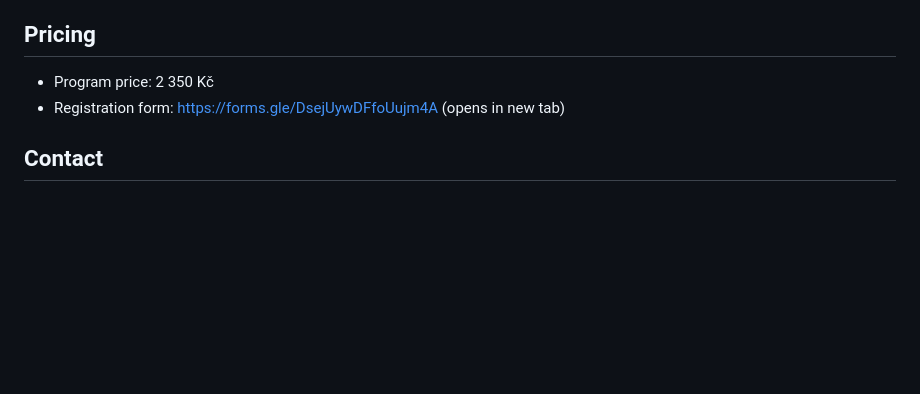
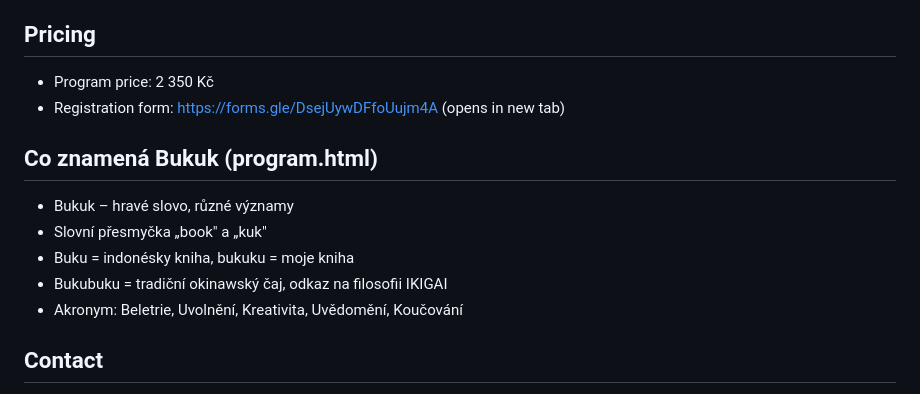
Before and after one commit to kezlinkova/bukuk, a Markdown page: claude.md, the part around the change. Drawn GitHub-style; blank space fills up the shorter version.

Commit message:
Aktualizace CLAUDE.md - sekce Co znamená Bukuk
Co-Authored-By: Claude Opus 4.5 <noreply@anthropic.com>

```diff
--- a/claude.md
+++ b/claude.md
@@ -98,6 +98,13 @@ Program page timeline animates on scroll:
 - Program price: 2 350 Kč
 - Registration form: https://forms.gle/DsejUywDFfoUujm4A (opens in new tab)
 
+## Co znamená Bukuk (program.html)
+- Bukuk – hravé slovo, různé významy
+- Slovní přesmyčka „book" a „kuk"
+- Buku = indonésky kniha, bukuku = moje kniha
+- Bukubuku = tradiční okinawský čaj, odkaz na filosofii IKIGAI
+- Akronym: Beletrie, Uvolnění, Kreativita, Uvědomění, Koučování
+
 ## Contact
 - Email: email@bukuk.cz
 - Phone: 603 887 100
```
